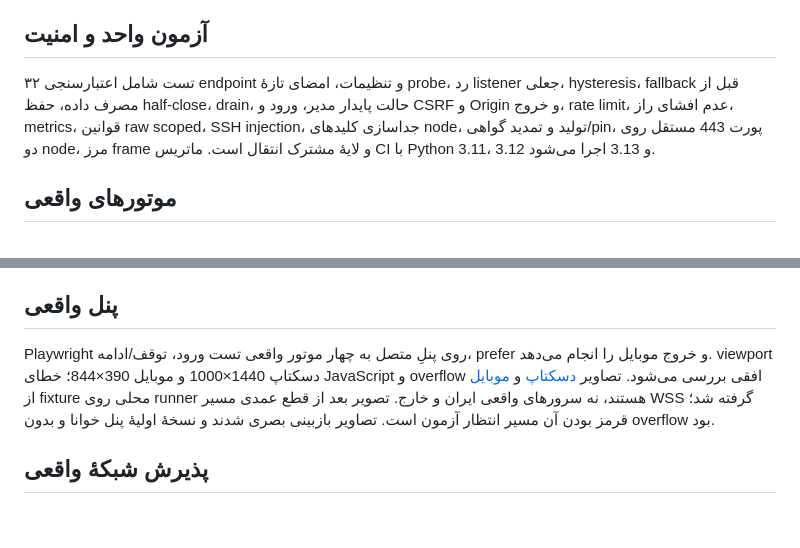
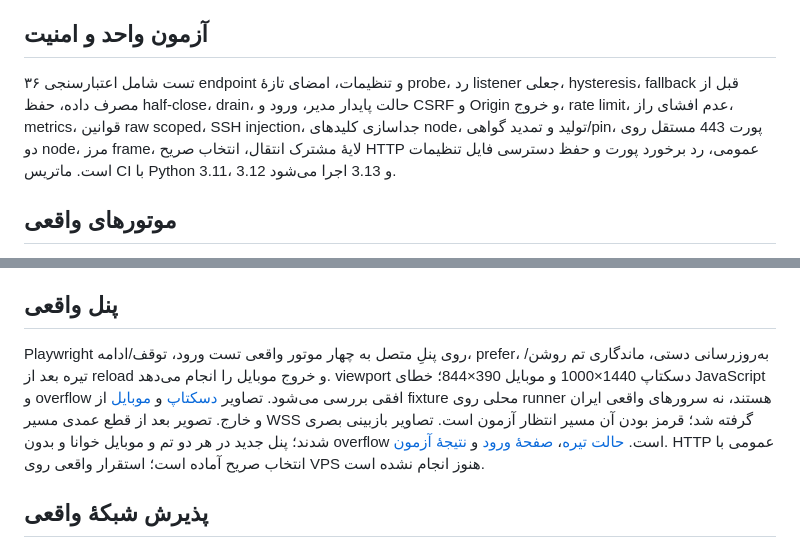
Before and after one commit to danialrad04-sketch/donino-tunnel, a Markdown page: docs/validation.md, 2 parts joined by grey strips. Drawn GitHub-style; blank space fills up the shorter version.

Commit message:
Record verified modern panel screenshots and roll back HTTP activation on failed readiness

```diff
--- a/docs/validation.md
+++ b/docs/validation.md
@@ -4,7 +4,7 @@
 
 ## آزمون واحد و امنیت
 
-۳۲ تست شامل اعتبارسنجی endpoint و تنظیمات، امضای تازهٔ probe، رد listener جعلی، hysteresis، fallback قبل از مصرف داده، حفظ half-close، drain، حالت پایدار مدیر، ورود و CSRF و Origin و خروج، rate limit، عدم افشای راز، metrics، قوانین raw scoped، SSH injection، جداسازی کلیدهای node، تولید و تمدید گواهی/pin، پورت 443 مستقل روی دو node، مرز frame و لایهٔ مشترک انتقال است. ماتریس CI با Python 3.11، 3.12 و 3.13 اجرا می‌شود.
+۳۶ تست شامل اعتبارسنجی endpoint و تنظیمات، امضای تازهٔ probe، رد listener جعلی، hysteresis، fallback قبل از مصرف داده، حفظ half-close، drain، حالت پایدار مدیر، ورود و CSRF و Origin و خروج، rate limit، عدم افشای راز، metrics، قوانین raw scoped، SSH injection، جداسازی کلیدهای node، تولید و تمدید گواهی/pin، پورت 443 مستقل روی دو node، مرز frame، لایهٔ مشترک انتقال، انتخاب صریح HTTP عمومی، رد برخورد پورت و حفظ دسترسی فایل تنظیمات است. ماتریس CI با Python 3.11، 3.12 و 3.13 اجرا می‌شود.
 
 ## موتورهای واقعی
 
@@ -22,7 +22,7 @@ Paqet فقط به لحاظ ساخت config، cipher موجود در source و ق
 
 ## پنل واقعی
 
-Playwright روی پنلِ متصل به چهار موتور واقعی تست ورود، توقف/ادامه، prefer و خروج موبایل را انجام می‌دهد. viewport دسکتاپ 1440×1000 و موبایل 390×844؛ خطای JavaScript و overflow افقی بررسی می‌شود. تصاویر [دسکتاپ](evidence/panel-desktop.png) و [موبایل](evidence/panel-mobile.png) از fixture محلی روی runner هستند، نه سرورهای واقعی ایران و خارج. تصویر بعد از قطع عمدی مسیر WSS گرفته شد؛ قرمز بودن آن مسیر انتظار آزمون است. تصاویر بازبینی بصری شدند و نسخهٔ اولیهٔ پنل خوانا و بدون overflow بود.
+Playwright روی پنلِ متصل به چهار موتور واقعی تست ورود، توقف/ادامه، prefer، به‌روزرسانی دستی، ماندگاری تم روشن/تیره بعد از reload و خروج موبایل را انجام می‌دهد. viewport دسکتاپ 1440×1000 و موبایل 390×844؛ خطای JavaScript و overflow افقی بررسی می‌شود. تصاویر [دسکتاپ](evidence/panel-desktop.png) و [موبایل](evidence/panel-mobile.png) از fixture محلی روی runner هستند، نه سرورهای واقعی ایران و خارج. تصویر بعد از قطع عمدی مسیر WSS گرفته شد؛ قرمز بودن آن مسیر انتظار آزمون است. تصاویر بازبینی بصری شدند؛ پنل جدید در هر دو تم و موبایل خوانا و بدون overflow است. [حالت تیره](evidence/panel-dark.png)، [صفحهٔ ورود](evidence/panel-login.png) و [نتیجهٔ آزمون](evidence/panel-ui-tests.json). HTTP عمومی با انتخاب صریح آماده است؛ استقرار واقعی روی VPS هنوز انجام نشده است.
 
 ## پذیرش شبکهٔ واقعی
 
```
Also changed, not shown: README.md (+2 -2 lines), docs/online-panel.md (+1 -1 lines), docs/evidence/panel-dark.png (added), docs/evidence/panel-desktop.png, docs/evidence/panel-login.png (added), docs/evidence/panel-mobile.png, 4 other files.
